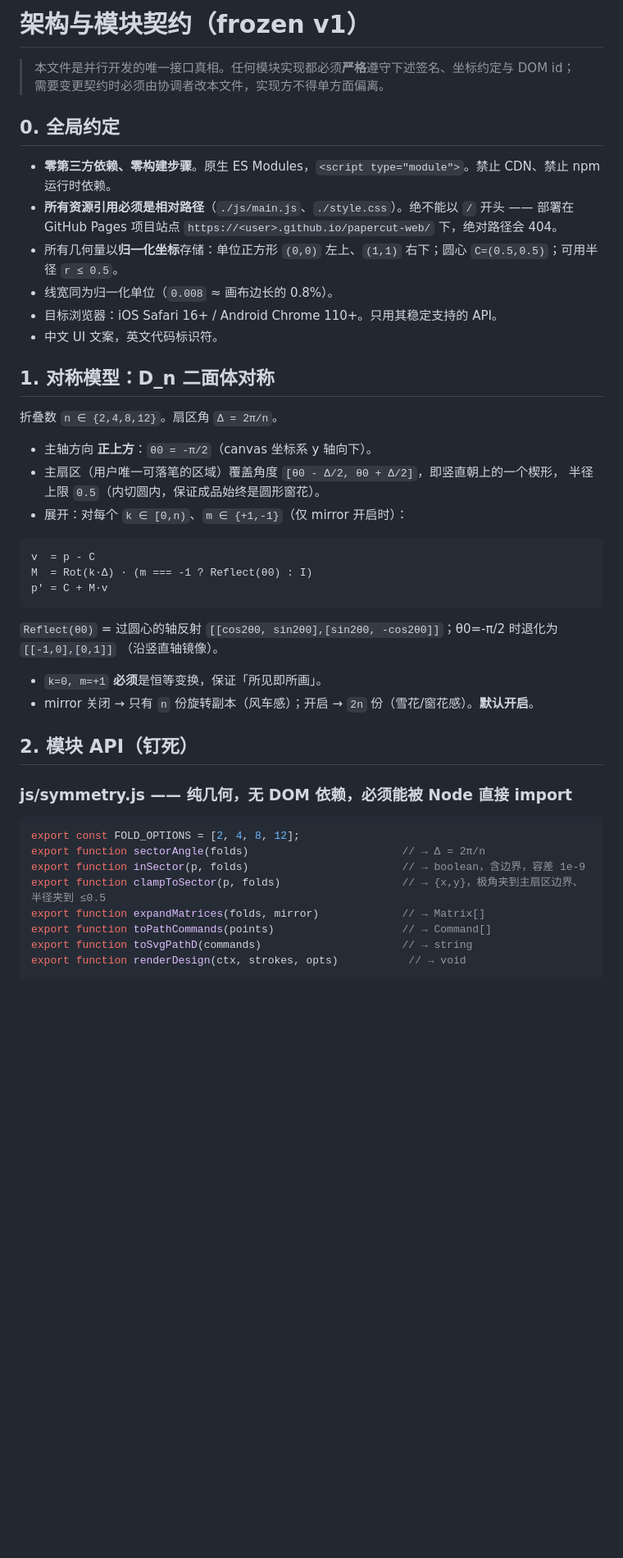
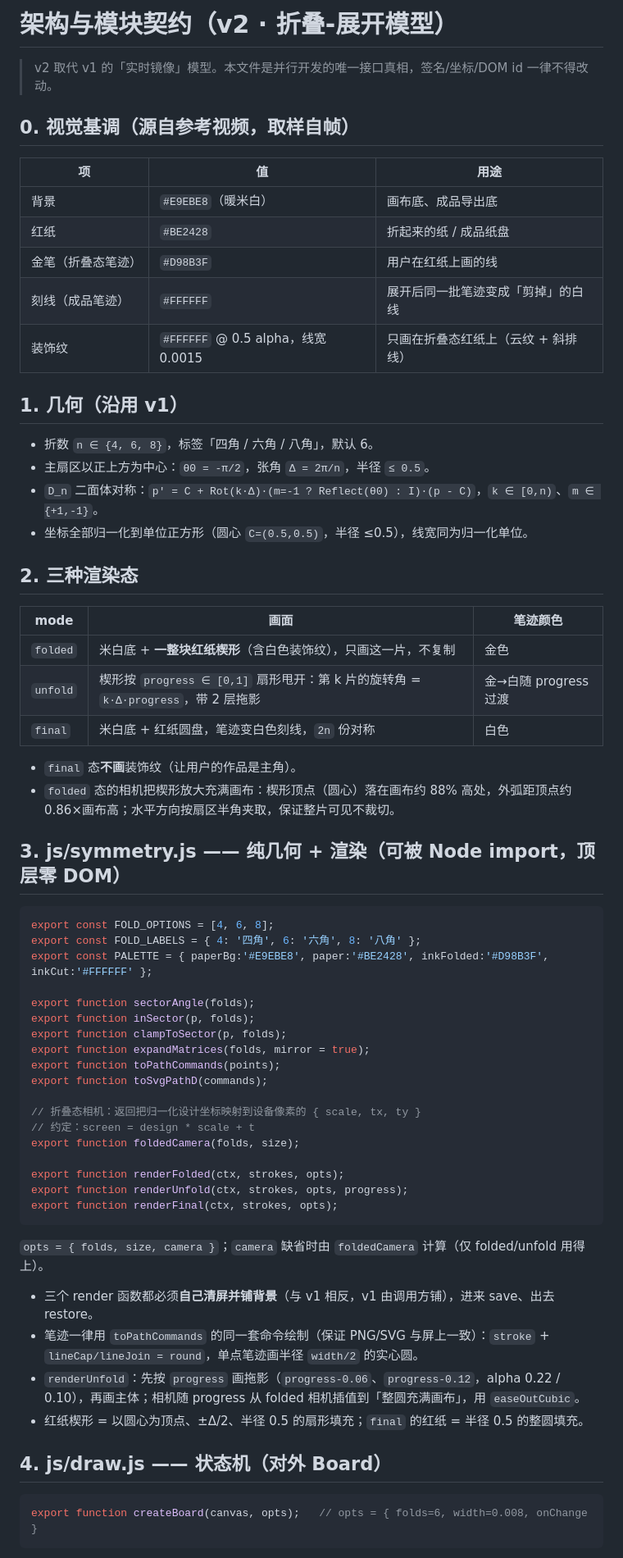
Before and after one commit to msqbhdz/papercut-web, a Markdown page: docs/ARCHITECTURE.md, the part around one of its changes. Shown at 82% size. Rendered like a GitHub page; blank space fills up the shorter version.

Commit message:
docs: 契约升级到 v2（折叠-展开模型）

````diff
--- a/docs/ARCHITECTURE.md
+++ b/docs/ARCHITECTURE.md
@@ -1,49 +1,67 @@
-# 架构与模块契约（frozen v1）
+# 架构与模块契约（v2 · 折叠-展开模型）
 
-> 本文件是并行开发的唯一接口真相。任何模块实现都必须**严格**遵守下述签名、坐标约定与 DOM id；
-> 需要变更契约时必须由协调者改本文件，实现方不得单方面偏离。
+> v2 取代 v1 的「实时镜像」模型。本文件是并行开发的唯一接口真相，签名/坐标/DOM id 一律不得改动。
 
-## 0. 全局约定
+## 0. 视觉基调（源自参考视频，取样自帧）
 
-- **零第三方依赖、零构建步骤**。原生 ES Modules，`<script type="module">`。禁止 CDN、禁止 npm 运行时依赖。
-- **所有资源引用必须是相对路径**（`./js/main.js`、`./style.css`）。绝不能以 `/` 开头 —— 部署在
-  GitHub Pages 项目站点 `https://<user>.github.io/papercut-web/` 下，绝对路径会 404。
-- 所有几何量以**归一化坐标**存储：单位正方形 `(0,0)` 左上、`(1,1)` 右下；圆心 `C=(0.5,0.5)`；可用半径 `r ≤ 0.5`。
-- 线宽同为归一化单位（`0.008` ≈ 画布边长的 0.8%）。
-- 目标浏览器：iOS Safari 16+ / Android Chrome 110+。只用其稳定支持的 API。
-- 中文 UI 文案，英文代码标识符。
+| 项 | 值 | 用途 |
+|---|---|---|
+| 背景 | `#E9EBE8`（暖米白） | 画布底、成品导出底 |
+| 红纸 | `#BE2428` | 折起来的纸 / 成品纸盘 |
+| 金笔（折叠态笔迹） | `#D98B3F` | 用户在红纸上画的线 |
+| 刻线（成品笔迹） | `#FFFFFF` | 展开后同一批笔迹变成「剪掉」的白线 |
+| 装饰纹 | `#FFFFFF` @ 0.5 alpha，线宽 0.0015 | 只画在折叠态红纸上（云纹 + 斜排线） |
 
-## 1. 对称模型：D_n 二面体对称
+## 1. 几何（沿用 v1）
 
-折叠数 `n ∈ {2,4,8,12}`。扇区角 `Δ = 2π/n`。
+- 折数 `n ∈ {4, 6, 8}`，标签「四角 / 六角 / 八角」，默认 6。
+- 主扇区以正上方为中心：`θ0 = -π/2`，张角 `Δ = 2π/n`，半径 `≤ 0.5`。
+- `D_n` 二面体对称：`p' = C + Rot(k·Δ)·(m=-1 ? Reflect(θ0) : I)·(p - C)`，`k ∈ [0,n)`、`m ∈ {+1,-1}`。
+- 坐标全部归一化到单位正方形（圆心 `C=(0.5,0.5)`，半径 ≤0.5），线宽同为归一化单位。
 
-- 主轴方向 **正上方**：`θ0 = -π/2`（canvas 坐标系 y 轴向下）。
-- 主扇区（用户唯一可落笔的区域）覆盖角度 `[θ0 - Δ/2, θ0 + Δ/2]`，即竖直朝上的一个楔形，
-  半径上限 `0.5`（内切圆内，保证成品始终是圆形窗花）。
-- 展开：对每个 `k ∈ [0,n)`、`m ∈ {+1,-1}`（仅 mirror 开启时）：
+## 2. 三种渲染态
 
-```
-v  = p - C
-M  = Rot(k·Δ) · (m === -1 ? Reflect(θ0) : I)
-p' = C + M·v
+| mode | 画面 | 笔迹颜色 |
+|---|---|---|
+| `folded` | 米白底 + **一整块红纸楔形**（含白色装饰纹），只画这一片，不复制 | 金色 |
+| `unfold` | 楔形按 `progress ∈ [0,1]` 扇形甩开：第 k 片的旋转角 = `k·Δ·progress`，带 2 层拖影 | 金→白随 progress 过渡 |
+| `final` | 米白底 + 红纸圆盘，笔迹变白色刻线，`2n` 份对称 | 白色 |
+
+- `final` 态**不画**装饰纹（让用户的作品是主角）。
+- `folded` 态的相机把楔形放大充满画布：楔形顶点（圆心）落在画布约 88% 高处，外弧距顶点约 0.86×画布高；水平方向按扇区半角夹取，保证整片可见不裁切。
+
+## 3. js/symmetry.js —— 纯几何 + 渲染（可被 Node import，顶层零 DOM）
+
+```js
+export const FOLD_OPTIONS = [4, 6, 8];
+export const FOLD_LABELS = { 4: '四角', 6: '六角', 8: '八角' };
+export const PALETTE = { paperBg:'#E9EBE8', paper:'#BE2428', inkFolded:'#D98B3F', inkCut:'#FFFFFF' };
+
+export function sectorAngle(folds);
+export function inSector(p, folds);
+export function clampToSector(p, folds);
+export function expandMatrices(folds, mirror = true);
+export function toPathCommands(points);
+export function toSvgPathD(commands);
+
+// 折叠态相机：返回把归一化设计坐标映射到设备像素的 { scale, tx, ty }
+// 约定：screen = design * scale + t
+export function foldedCamera(folds, size);
+
+export function renderFolded(ctx, strokes, opts);
+export function renderUnfold(ctx, strokes, opts, progress);
+export function renderFinal(ctx, strokes, opts);
 ```
 
-  `Reflect(θ0)` = 过圆心的轴反射 `[[cos2θ0, sin2θ0],[sin2θ0, -cos2θ0]]`；θ0=-π/2 时退化为 `[[-1,0],[0,1]]`
-  （沿竖直轴镜像）。
-- `k=0, m=+1` **必须**是恒等变换，保证「所见即所画」。
-- mirror 关闭 → 只有 `n` 份旋转副本（风车感）；开启 → `2n` 份（雪花/窗花感）。**默认开启**。
+`opts = { folds, size, camera }`；`camera` 缺省时由 `foldedCamera` 计算（仅 folded/unfold 用得上）。
+- 三个 render 函数都必须**自己清屏并铺背景**（与 v1 相反，v1 由调用方铺），进来 save、出去 restore。
+- 笔迹一律用 `toPathCommands` 的同一套命令绘制（保证 PNG/SVG 与屏上一致）：`stroke` + `lineCap/lineJoin = round`，单点笔迹画半径 `width/2` 的实心圆。
+- `renderUnfold`：先按 `progress` 画拖影（`progress-0.06`、`progress-0.12`，alpha 0.22 / 0.10），再画主体；相机随 progress 从 folded 相机插值到「整圆充满画布」，用 `easeOutCubic`。
+- 红纸楔形 = 以圆心为顶点、±Δ/2、半径 0.5 的扇形填充；`final` 的红纸 = 半径 0.5 的整圆填充。
 
-## 2. 模块 API（钉死）
+## 4. js/draw.js —— 状态机（对外 Board）
 
-### js/symmetry.js —— 纯几何，无 DOM 依赖，必须能被 Node 直接 import
 ```js
-export const FOLD_OPTIONS = [2, 4, 8, 12];
-export function sectorAngle(folds)                        // → Δ = 2π/n
-export function inSector(p, folds)                        // → boolean，含边界，容差 1e-9
-export function clampToSector(p, folds)                   // → {x,y}，极角夹到主扇区边界、半径夹到 ≤0.5
-export function expandMatrices(folds, mirror)             // → Matrix[]
-export function toPathCommands(points)                    // → Command[]
-export function toSvgPathD(commands)                      // → string
-export function renderDesign(ctx, strokes, opts)           // → void
+export function createBoard(canvas, opts);   // opts = { folds=6, width=0.008, onChange }
 ```
 
````
Also changed, not shown: other parts of docs/ARCHITECTURE.md (+39 -108 lines).
